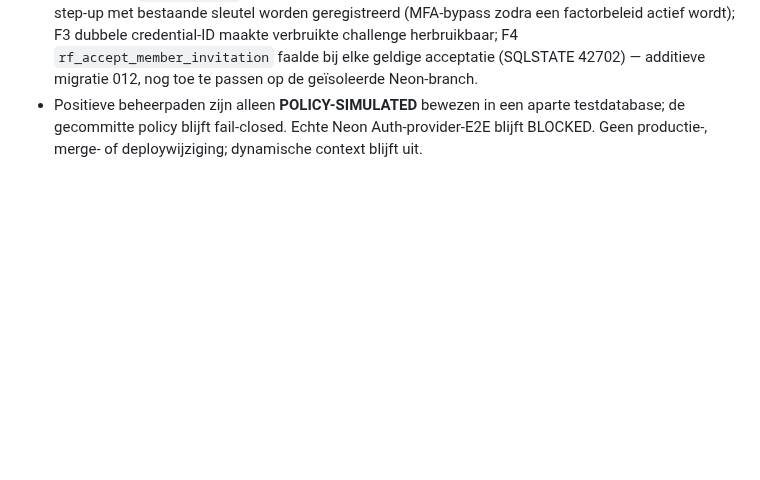
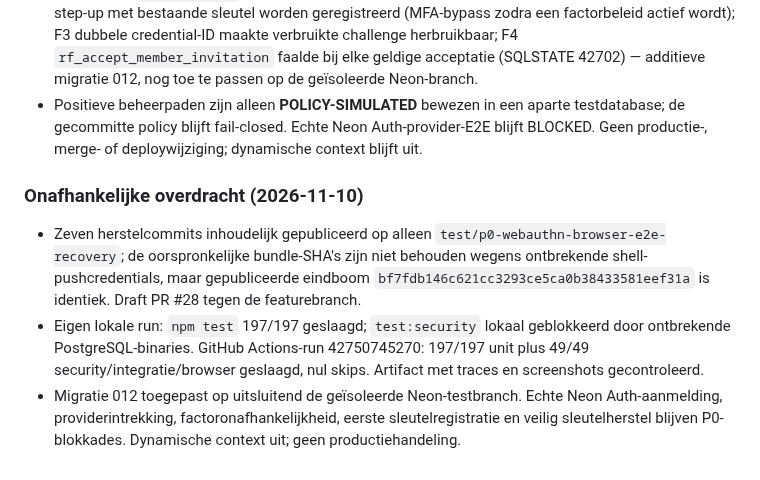
Before and after one commit to cma58/RepairFlow, a Markdown page: ERP-STATUS.md, the part around the change. GitHub-like rendering; blank space fills up the shorter version.

```diff
--- a/ERP-STATUS.md
+++ b/ERP-STATUS.md
@@ -354,3 +354,8 @@
 - Nieuw: `npm run test:security` — geïsoleerde lokale PostgreSQL 16 met alle migraties, echte `api/`-entrypoints, echte Chrome met CDP-virtuele WebAuthn-authenticators. 49/49 geslaagd (12 integratie, 32 security-browser, 5 ERP-regressie incl. de bestaande phase21-runner), 0 overgeslagen; 5× reproduceerbaar. `npm test` 197/197.
 - Hersteld: F1 `/api/auth/me` negeerde app-sessie-intrekking; F2 extra WebAuthn-sleutel kon zonder step-up met bestaande sleutel worden geregistreerd (MFA-bypass zodra een factorbeleid actief wordt); F3 dubbele credential-ID maakte verbruikte challenge herbruikbaar; F4 `rf_accept_member_invitation` faalde bij elke geldige acceptatie (SQLSTATE 42702) — additieve migratie 012, nog toe te passen op de geïsoleerde Neon-branch.
 - Positieve beheerpaden zijn alleen **POLICY-SIMULATED** bewezen in een aparte testdatabase; de gecommitte policy blijft fail-closed. Echte Neon Auth-provider-E2E blijft BLOCKED. Geen productie-, merge- of deploywijziging; dynamische context blijft uit.
+
+### Onafhankelijke overdracht (2026-11-10)
+- Zeven herstelcommits inhoudelijk gepubliceerd op alleen `test/p0-webauthn-browser-e2e-recovery`; de oorspronkelijke bundle-SHA's zijn niet behouden wegens ontbrekende shell-pushcredentials, maar gepubliceerde eindboom `bf7fdb146c621cc3293ce5ca0b38433581eef31a` is identiek. Draft PR #28 tegen de featurebranch.
+- Eigen lokale run: `npm test` 197/197 geslaagd; `test:security` lokaal geblokkeerd door ontbrekende PostgreSQL-binaries. GitHub Actions-run 42750745270: 197/197 unit plus 49/49 security/integratie/browser geslaagd, nul skips. Artifact met traces en screenshots gecontroleerd.
+- Migratie 012 toegepast op uitsluitend de geïsoleerde Neon-testbranch. Echte Neon Auth-aanmelding, providerintrekking, factoronafhankelijkheid, eerste sleutelregistratie en veilig sleutelherstel blijven P0-blokkades. Dynamische context uit; geen productiehandeling.
```
Also changed, not shown: docs/PHIXAR-P0-SECURITY-E2E-RECOVERY.md (+11 -0 lines).
